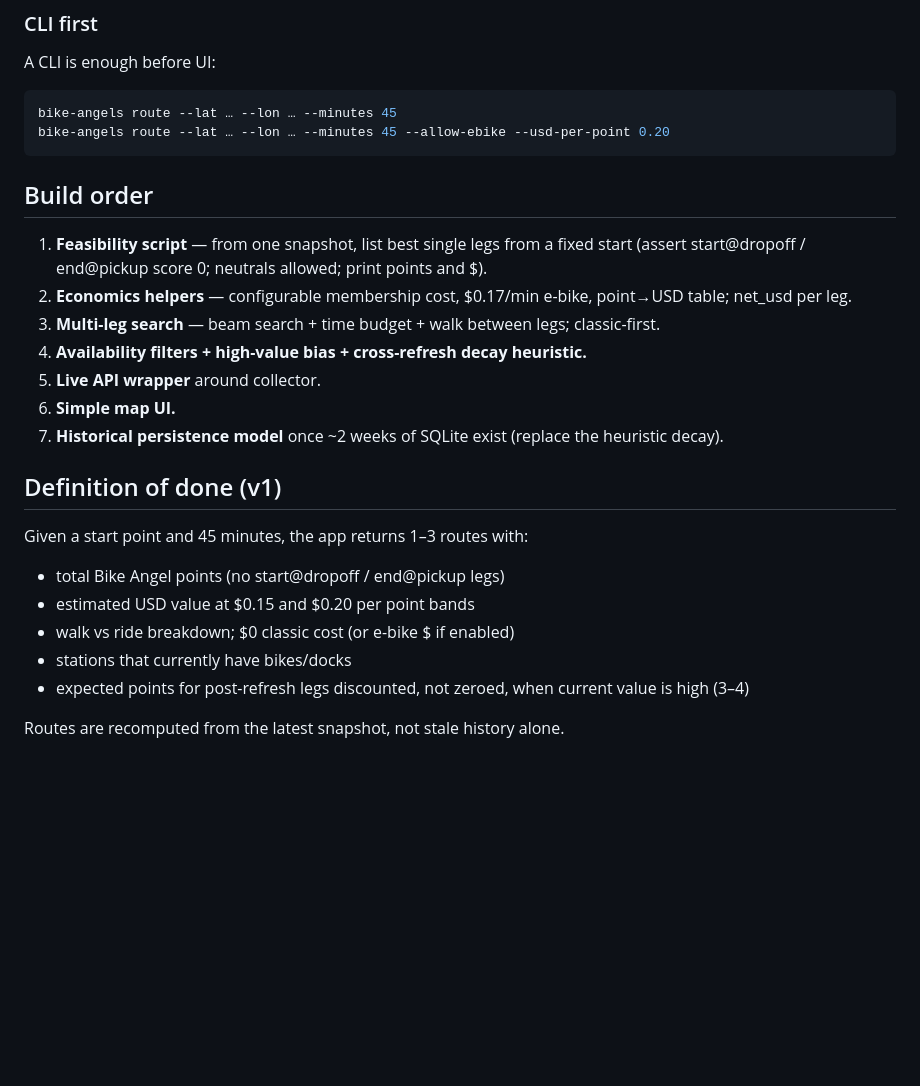
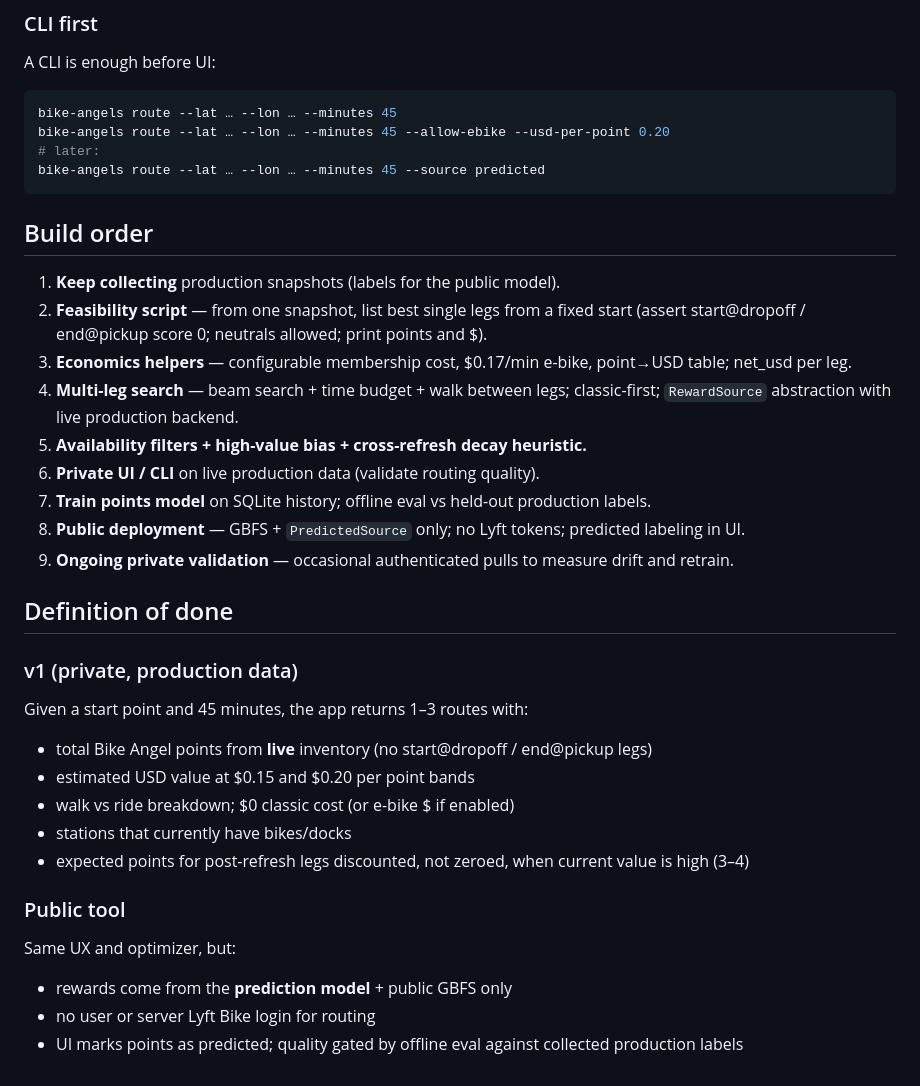
Before and after one commit to trev4ev/bike-angels-sf, a Markdown page: docs/routing-app-plan.md, the part around one of its changes. GitHub-like rendering; blank space fills up the shorter version.

````diff
--- a/docs/routing-app-plan.md
+++ b/docs/routing-app-plan.md
@@ -134,26 +173,38 @@ A CLI is enough before UI:
 ```bash
 bike-angels route --lat … --lon … --minutes 45
 bike-angels route --lat … --lon … --minutes 45 --allow-ebike --usd-per-point 0.20
+# later:
+bike-angels route --lat … --lon … --minutes 45 --source predicted
 ```
 
 ## Build order
 
-1. **Feasibility script** — from one snapshot, list best single legs from a fixed start (assert start@dropoff / end@pickup score 0; neutrals allowed; print points and $).
-2. **Economics helpers** — configurable membership cost, $0.17/min e-bike, point→USD table; net_usd per leg.
-3. **Multi-leg search** — beam search + time budget + walk between legs; classic-first.
-4. **Availability filters + high-value bias + cross-refresh decay heuristic.**
-5. **Live API wrapper** around collector.
-6. **Simple map UI.**
-7. **Historical persistence model** once ~2 weeks of SQLite exist (replace the heuristic decay).
+1. **Keep collecting** production snapshots (labels for the public model).
+2. **Feasibility script** — from one snapshot, list best single legs from a fixed start (assert start@dropoff / end@pickup score 0; neutrals allowed; print points and $).
+3. **Economics helpers** — configurable membership cost, $0.17/min e-bike, point→USD table; net_usd per leg.
+4. **Multi-leg search** — beam search + time budget + walk between legs; classic-first; `RewardSource` abstraction with live production backend.
+5. **Availability filters + high-value bias + cross-refresh decay heuristic.**
+6. **Private UI / CLI** on live production data (validate routing quality).
+7. **Train points model** on SQLite history; offline eval vs held-out production labels.
+8. **Public deployment** — GBFS + `PredictedSource` only; no Lyft tokens; predicted labeling in UI.
+9. **Ongoing private validation** — occasional authenticated pulls to measure drift and retrain.
 
-## Definition of done (v1)
+## Definition of done
+
+### v1 (private, production data)
 
 Given a start point and 45 minutes, the app returns 1–3 routes with:
 
-- total Bike Angel points (no start@dropoff / end@pickup legs)
+- total Bike Angel points from **live** inventory (no start@dropoff / end@pickup legs)
 - estimated USD value at $0.15 and $0.20 per point bands
 - walk vs ride breakdown; $0 classic cost (or e-bike $ if enabled)
 - stations that currently have bikes/docks
 - expected points for post-refresh legs discounted, not zeroed, when current value is high (3–4)
 
-Routes are recomputed from the latest snapshot, not stale history alone.
+### Public tool
+
+Same UX and optimizer, but:
+
+- rewards come from the **prediction model** + public GBFS only
+- no user or server Lyft Bike login for routing
+- UI marks points as predicted; quality gated by offline eval against collected production labels
````
Also changed, not shown: other parts of docs/routing-app-plan.md (+48 -9 lines).
